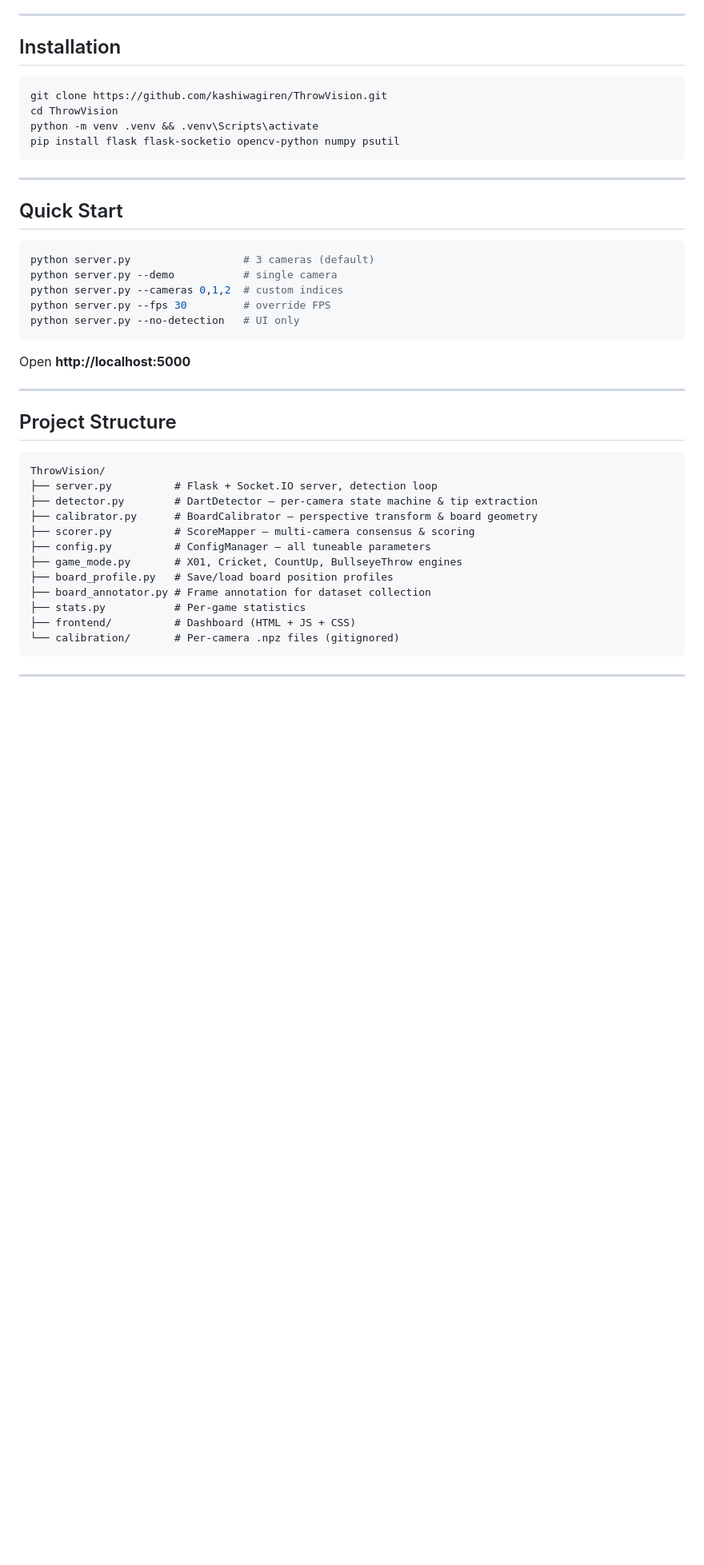
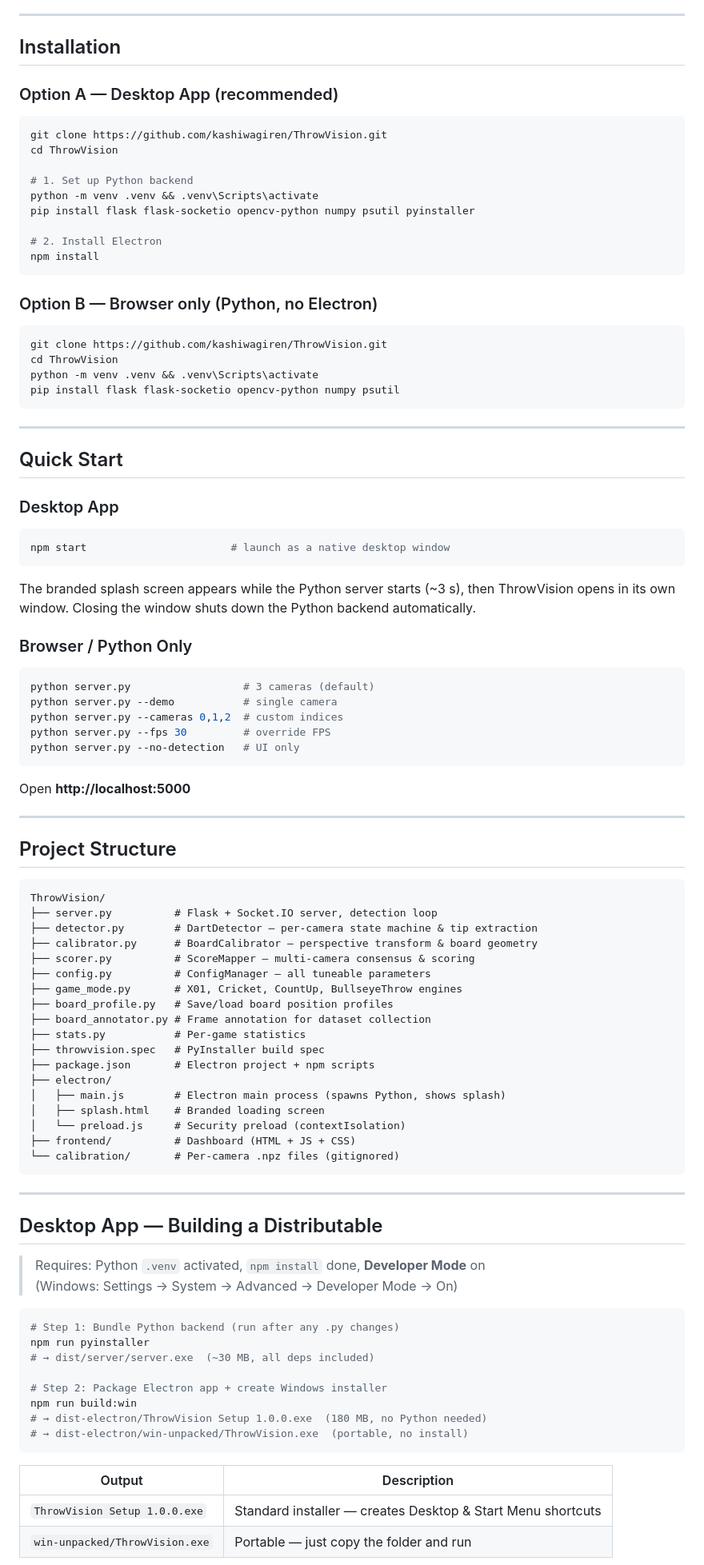
Before and after one commit to kashiwagiren/ThrowVision, a Markdown page: README.md, the part around one of its changes. Shown at 80% size. Drawn GitHub-style; blank space fills up the shorter version.

Commit message:
Update README: add Electron desktop app install, npm start quick start, build instructions, project structure

````diff
--- a/README.md
+++ b/README.md
@@ -56,6 +56,22 @@ Mount 3 cameras at **equal 120° intervals** around the board. The even spacing
 
 ## Installation
 
+### Option A — Desktop App (recommended)
+
+```bash
+git clone https://github.com/kashiwagiren/ThrowVision.git
+cd ThrowVision
+
+# 1. Set up Python backend
+python -m venv .venv && .venv\Scripts\activate
+pip install flask flask-socketio opencv-python numpy psutil pyinstaller
+
+# 2. Install Electron
+npm install
+```
+
+### Option B — Browser only (Python, no Electron)
+
 ```bash
 git clone https://github.com/kashiwagiren/ThrowVision.git
 cd ThrowVision
@@ -66,6 +82,16 @@ pip install flask flask-socketio opencv-python numpy psutil
 ---
 
 ## Quick Start
+
+### Desktop App
+
+```bash
+npm start                       # launch as a native desktop window
+```
+
+The branded splash screen appears while the Python server starts (~3 s), then ThrowVision opens in its own window. Closing the window shuts down the Python backend automatically.
+
+### Browser / Python Only
 
 ```bash
 python server.py                  # 3 cameras (default)
@@ -78,6 +104,7 @@ python server.py --no-detection   # UI only
 Open **http://localhost:5000**
 
 ---
+
 
 ## Project Structure
 
@@ -92,9 +119,36 @@ ThrowVision/
 ├── board_profile.py   # Save/load board position profiles
 ├── board_annotator.py # Frame annotation for dataset collection
 ├── stats.py           # Per-game statistics
+├── throwvision.spec   # PyInstaller build spec
+├── package.json       # Electron project + npm scripts
+├── electron/
+│   ├── main.js        # Electron main process (spawns Python, shows splash)
+│   ├── splash.html    # Branded loading screen
+│   └── preload.js     # Security preload (contextIsolation)
 ├── frontend/          # Dashboard (HTML + JS + CSS)
 └── calibration/       # Per-camera .npz files (gitignored)
 ```
 
 ---
 
+## Desktop App — Building a Distributable
+
+> Requires: Python `.venv` activated, `npm install` done, **Developer Mode** on
+> (Windows: Settings → System → Advanced → Developer Mode → On)
+
+```bash
+# Step 1: Bundle Python backend (run after any .py changes)
+npm run pyinstaller
+# → dist/server/server.exe  (~30 MB, all deps included)
+
+# Step 2: Package Electron app + create Windows installer
+npm run build:win
+# → dist-electron/ThrowVision Setup 1.0.0.exe  (180 MB, no Python needed)
+# → dist-electron/win-unpacked/ThrowVision.exe  (portable, no install)
+```
+
+| Output | Description |
+|--------|-------------|
+| `ThrowVision Setup 1.0.0.exe` | Standard installer — creates Desktop & Start Menu shortcuts |
+| `win-unpacked/ThrowVision.exe` | Portable — just copy the folder and run |
+
````
Also changed, not shown: other parts of README.md (+3 -0 lines).
